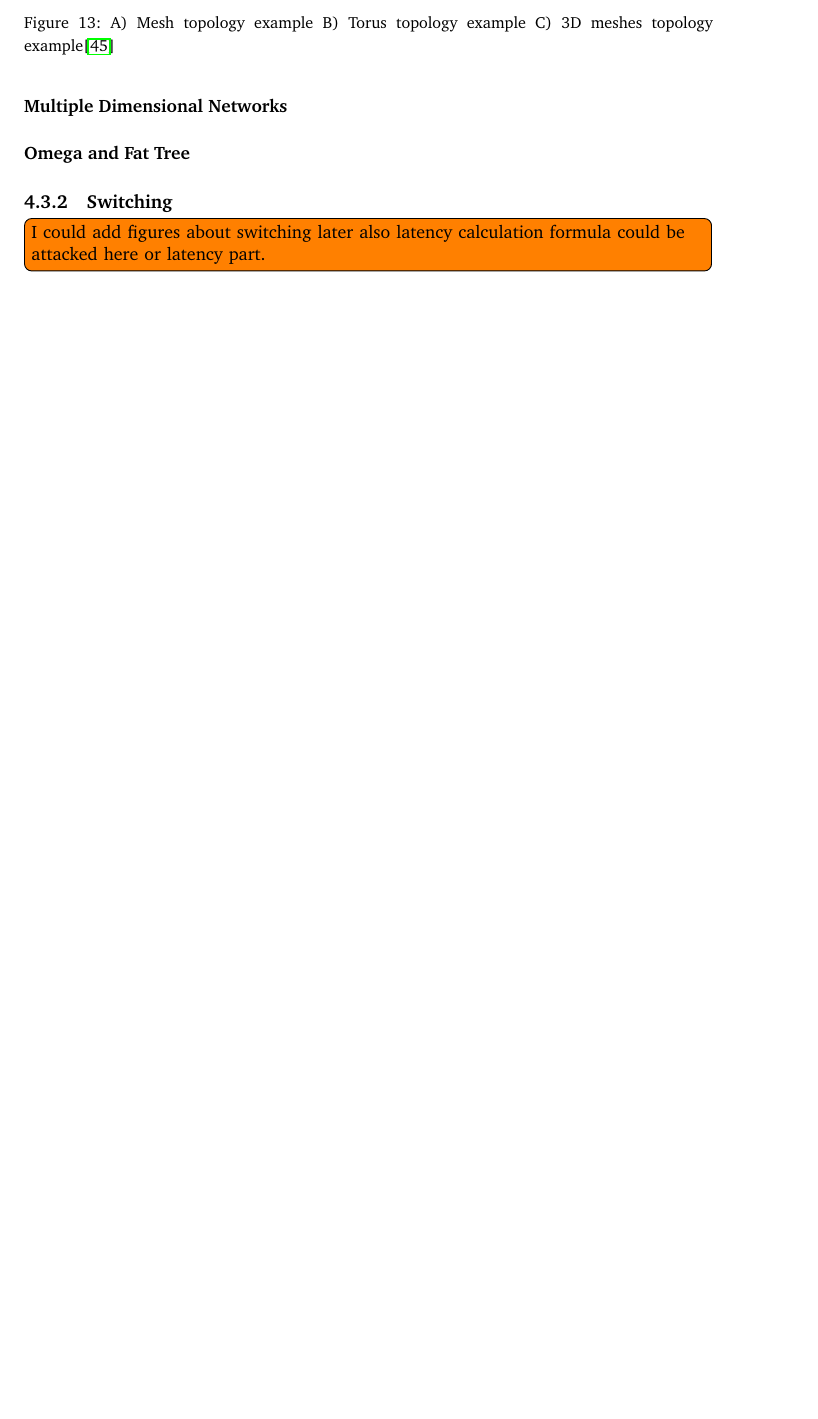
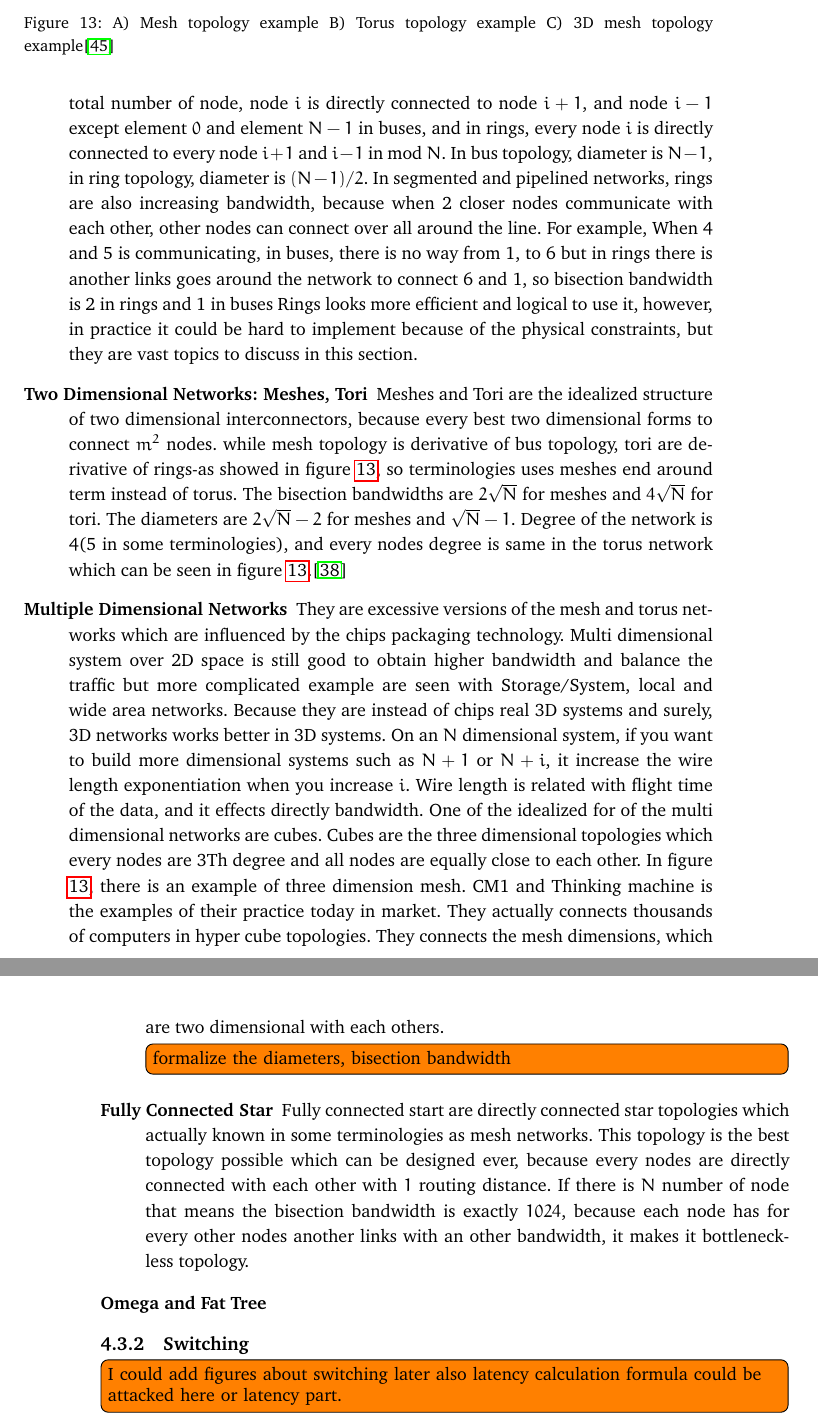
Before and after one commit to caglarsayin/Thesis, a LaTeX thesis (thesis.tex, which reads background.tex): part of page 44 of 65 before the commit and two parts of pages 44 and 45 of 65 after it, the two joined at a grey line, cut so that both start at the same text, the shorter picture padded with empty space. Compiled offline with pdfLaTeX.

Commit message:
18.04.2013

```diff
--- a/background.tex
+++ b/background.tex
@@ -306,6 +306,6 @@ The number of topologies designed in literature can be too many to count, but th
 \begin{figure}[h!]
     \centering
     \includegraphics[width=1\textwidth]{img/multidimensional.jpg}
-    \caption{A) Mesh topology example B) Torus topology example C) 3D meshes  topology example\cite{HPCfigure}}
+    \caption{A) Mesh topology example B) Torus topology example C) 3D mesh  topology example\cite{HPCfigure}}
     \label{fig:meshestorus}
 \end{figure}
@@ -316,4 +314,8 @@ The number of topologies designed in literature can be too many to count, but th
-\item[Multiple Dimensional Networks]
+\item[Buses and Rings] Buses and rings are the first dimensional primitive and basic type of interconnector topologies. They are both directly connected nodes in in sequence as shown in figure \ref{fig:busring}, but rings are end around buses. Namely, ring topology aims to reduce the longest link which is actually diameter of the network. If $N$ is the total number of node, node $i$ is directly connected to node $i+1$, and node $i-1$ except element $0$ and element $N-1$ in buses, and in rings, every node $i$ is directly connected to every node $i+1$ and $i-1$ in mod $N$.  In bus topology, diameter is $N-1$, in ring topology, diameter is $(N-1)/2$. In segmented and pipelined networks, rings are also increasing bandwidth, because when 2 closer nodes communicate with each other, other nodes can connect over all around the line. For example, When 4 and 5  is communicating, in buses, there is no way from 1, to 6 but in rings there is another links goes around the network to connect 6 and 1, so bisection bandwidth is 2 in rings and 1 in buses Rings looks more efficient and logical to use it, however, in practice it could be hard to implement because of the physical constraints, but they are vast topics to discuss in this section.
+\item[Two Dimensional Networks: Meshes, Tori] Meshes and Tori are the idealized structure of two dimensional interconnectors, because every best two dimensional forms to connect $m^2$ nodes. while mesh topology is derivative of bus topology, tori are derivative of rings-as showed in figure \ref{fig:meshestorus}, so terminologies uses meshes end around term instead of torus. The bisection bandwidths are $2\sqrt{N}$ for meshes and $4\sqrt{N}$ for tori. The diameters are $2\sqrt{N}-2$ for meshes and $\sqrt{N}-1$. Degree of the network is 4(5 in some terminologies), and every nodes degree is same in the torus network which can be seen in figure \ref{fig:meshestorus}.\cite{ComputerArchCoursera}
+\item[Multiple Dimensional Networks] They are excessive versions of the mesh and torus networks which are influenced by the chips packaging technology. Multi dimensional system over 2D space is still good to obtain higher bandwidth and balance the traffic but more complicated example are seen with Storage/System, local and wide area networks. Because they are instead of chips real 3D systems and surely, 3D networks works better in 3D systems. On an $N$ dimensional system, if you want to build more dimensional systems such as $N+1$ or $N+i$, it increase the wire length exponentiation when you increase $i$. Wire length is related with flight time of the data, and it effects directly bandwidth. One of the idealized for of the multi dimensional networks are cubes. Cubes are the three dimensional topologies which every nodes are 3Th degree and all nodes are equally close to each other. In figure \ref{fig:meshestorus}, there is an example of three dimension mesh. CM1 and Thinking machine is the examples of their practice today in market. They actually connects thousands of computers in hyper cube topologies. They connects the mesh dimensions, which are two dimensional with each others.
+\todo[inline]{formalize the diameters, bisection bandwidth}
+\item[Fully Connected Star] Fully connected start are directly connected star topologies which actually known in some terminologies as mesh networks. This topology is the best topology possible which can be designed ever, because every nodes are directly connected with each other with $1$ routing distance. If there is $N$ number of node that means the bisection bandwidth is exactly $1024$, because each node has for every other nodes another links with an other bandwidth, it makes it bottleneck-less topology.
 \item[Omega and Fat Tree]
 \end{description}
 \subsection{Switching}
```
Also changed, not shown: background.tex (8 more changed lines).
